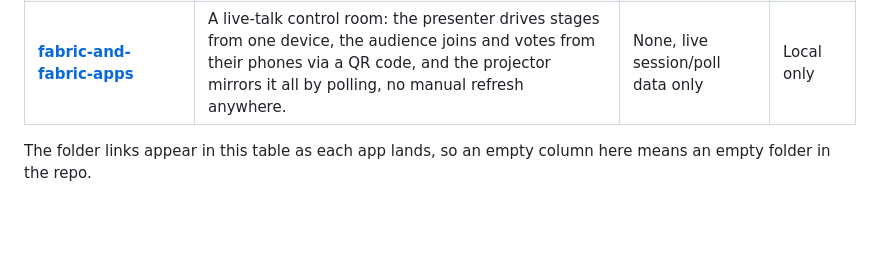
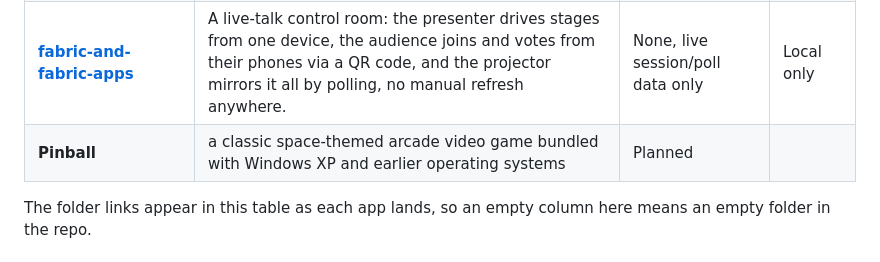
Before and after one commit to AncovandenBerg/FabricApps, a Markdown page: README.md, the part around the change. Rendered like a GitHub page; blank space fills up the shorter version.

Commit message:
Update README.md
Added planned pinball

```diff
--- a/README.md
+++ b/README.md
@@ -17,6 +17,7 @@
 | [**capacity-command**](apps/capacity-command) | A DP-700 operational simulator built with Rayfin on Fabric for the Fabric Apps community contest, Builder track. Its own telemetry pipeline is itself a DP-700 exercise. | Simulated, no external source | Live |
 | [**windfingerprint**](apps/windfingerprint) | Joins air quality measurements to wind direction so you can see where a station's pollution actually comes from. | EEA air quality + Open-Meteo wind | Live |
 | [**fabric-and-fabric-apps**](apps/fabric-and-fabric-apps) | A live-talk control room: the presenter drives stages from one device, the audience joins and votes from their phones via a QR code, and the projector mirrors it all by polling, no manual refresh anywhere. | None, live session/poll data only | Local only |
+| **Pinball** | a classic space-themed arcade video game bundled with Windows XP and earlier operating systems | Planned |
 
 The folder links appear in this table as each app lands, so an empty column here means an
 empty folder in the repo.
```
